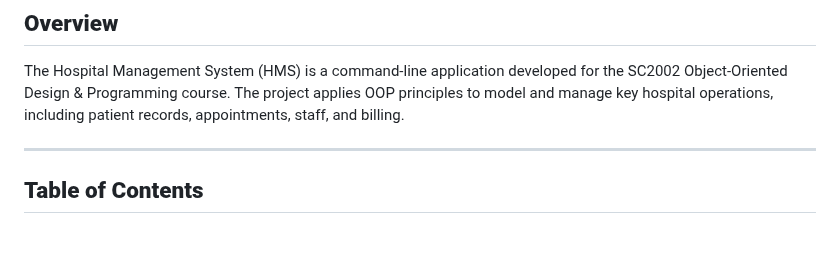
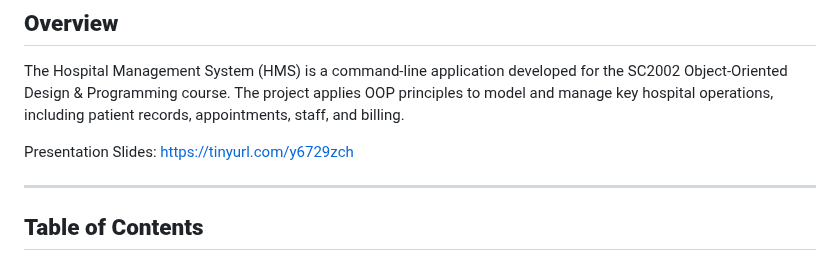
Before and after one commit to Pytode2000/SC2002_SCED_Group_4, a Markdown page: README.md, the part around the change. Rendered like a GitHub page; blank space fills up the shorter version.

```diff
--- a/README.md
+++ b/README.md
@@ -3,6 +3,8 @@
 ## **Overview**
 The Hospital Management System (HMS) is a command-line application developed for the SC2002 Object-Oriented Design & Programming course.
 The project applies OOP principles to model and manage key hospital operations, including patient records, appointments, staff, and billing.
+
+Presentation Slides: https://tinyurl.com/y6729zch
 
 ---
 
```
